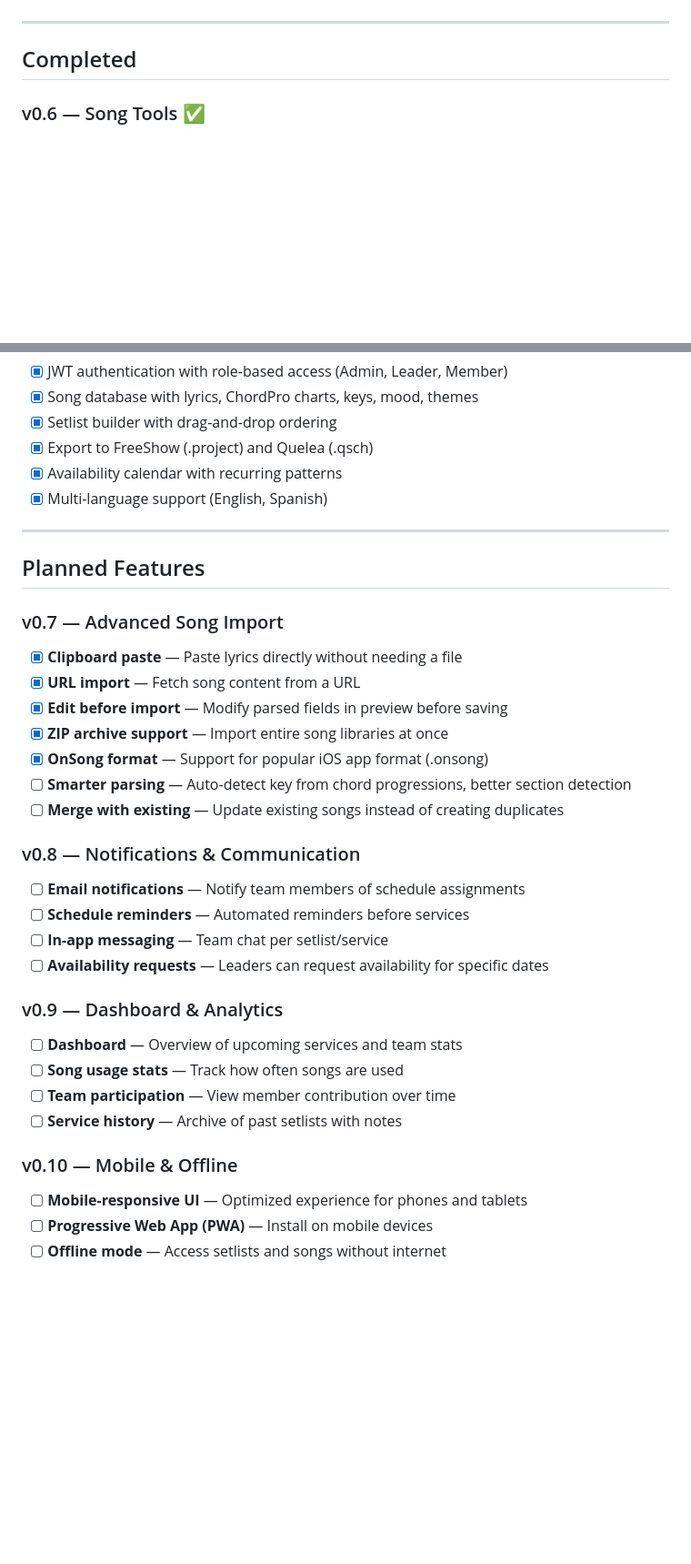
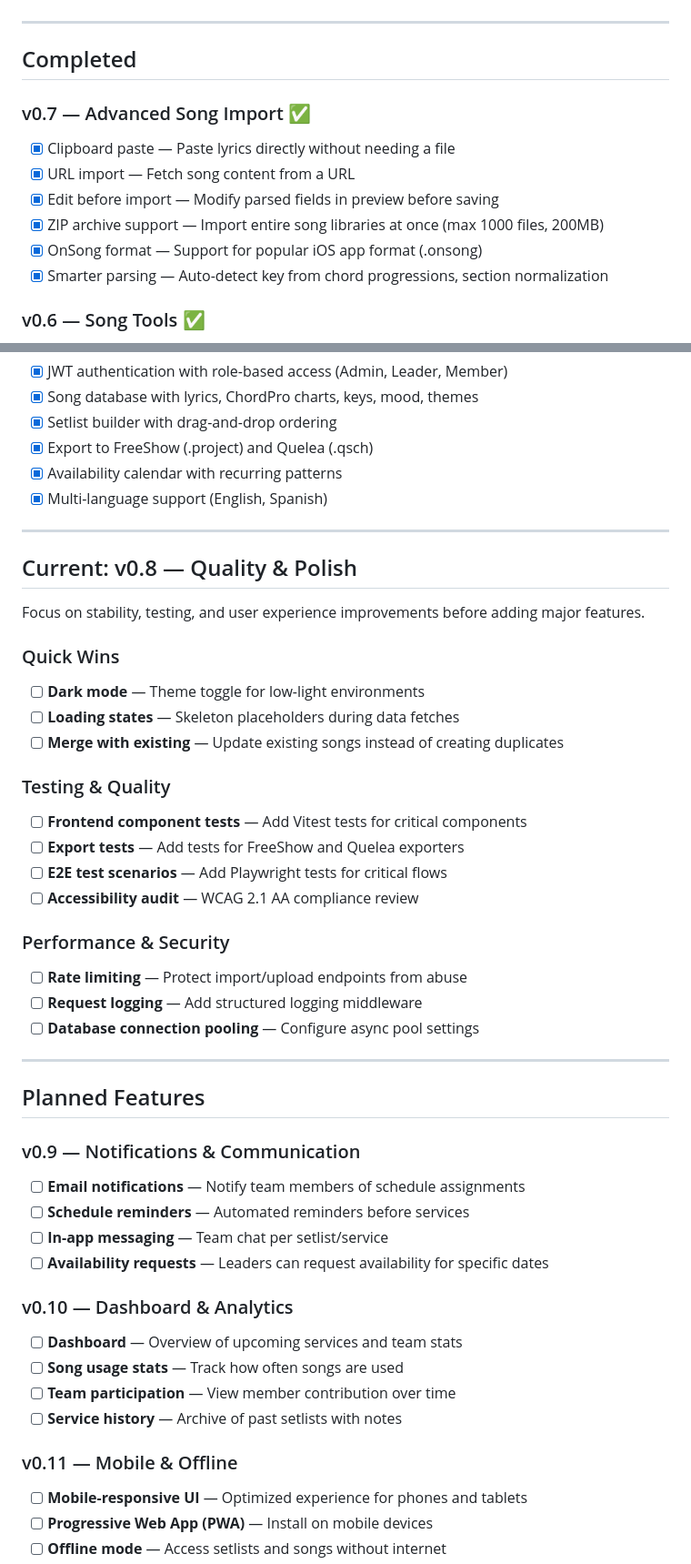
Before and after one commit to ajhermosilla/javya, a Markdown page: ROADMAP.md, 2 parts joined by grey strips. Shown at 91% size. Drawn GitHub-style; blank space fills up the shorter version.

Commit message:
docs: update roadmap with v0.7 completion and v0.8 planning
- Mark v0.7 (Advanced Song Import) as complete
- Add v0.8 Quality & Polish milestone
- Add Technical Debt tracking table
- Add new future ideas (soft deletes, audit logging, bulk ops)

Co-Authored-By: Claude Opus 4.5 <noreply@anthropic.com>

```diff
--- a/ROADMAP.md
+++ b/ROADMAP.md
@@ -5,6 +5,14 @@ This document outlines planned features for Javya. We welcome community input—
 ---
 
 ## Completed
+
+### v0.7 — Advanced Song Import ✅
+- [x] Clipboard paste — Paste lyrics directly without needing a file
+- [x] URL import — Fetch song content from a URL
+- [x] Edit before import — Modify parsed fields in preview before saving
+- [x] ZIP archive support — Import entire song libraries at once (max 1000 files, 200MB)
+- [x] OnSong format — Support for popular iOS app format (.onsong)
+- [x] Smarter parsing — Auto-detect key from chord progressions, section normalization
 
 ### v0.6 — Song Tools ✅
 - [x] Song transposition — Transpose ChordPro charts to any key with capo suggestions
@@ -27,30 +35,43 @@ This document outlines planned features for Javya. We welcome community input—
 
 ---
 
+## Current: v0.8 — Quality & Polish
+
+Focus on stability, testing, and user experience improvements before adding major features.
+
+### Quick Wins
+- [ ] **Dark mode** — Theme toggle for low-light environments
+- [ ] **Loading states** — Skeleton placeholders during data fetches
+- [ ] **Merge with existing** — Update existing songs instead of creating duplicates
+
+### Testing & Quality
+- [ ] **Frontend component tests** — Add Vitest tests for critical components
+- [ ] **Export tests** — Add tests for FreeShow and Quelea exporters
+- [ ] **E2E test scenarios** — Add Playwright tests for critical flows
+- [ ] **Accessibility audit** — WCAG 2.1 AA compliance review
+
+### Performance & Security
+- [ ] **Rate limiting** — Protect import/upload endpoints from abuse
+- [ ] **Request logging** — Add structured logging middleware
+- [ ] **Database connection pooling** — Configure async pool settings
+
+---
+
 ## Planned Features
 
-### v0.7 — Advanced Song Import
-- [x] **Clipboard paste** — Paste lyrics directly without needing a file
-- [x] **URL import** — Fetch song content from a URL
-- [x] **Edit before import** — Modify parsed fields in preview before saving
-- [x] **ZIP archive support** — Import entire song libraries at once
-- [x] **OnSong format** — Support for popular iOS app format (.onsong)
-- [ ] **Smarter parsing** — Auto-detect key from chord progressions, better section detection
-- [ ] **Merge with existing** — Update existing songs instead of creating duplicates
-
-### v0.8 — Notifications & Communication
+### v0.9 — Notifications & Communication
 - [ ] **Email notifications** — Notify team members of schedule assignments
 - [ ] **Schedule reminders** — Automated reminders before services
 - [ ] **In-app messaging** — Team chat per setlist/service
 - [ ] **Availability requests** — Leaders can request availability for specific dates
 
-### v0.9 — Dashboard & Analytics
+### v0.10 — Dashboard & Analytics
 - [ ] **Dashboard** — Overview of upcoming services and team stats
 - [ ] **Song usage stats** — Track how often songs are used
 - [ ] **Team participation** — View member contribution over time
 - [ ] **Service history** — Archive of past setlists with notes
 
-### v0.10 — Mobile & Offline
+### v0.11 — Mobile & Offline
 - [ ] **Mobile-responsive UI** — Optimized experience for phones and tablets
 - [ ] **Progressive Web App (PWA)** — Install on mobile devices
 - [ ] **Offline mode** — Access setlists and songs without internet
```
Also changed, not shown: other parts of ROADMAP.md (+20 -1 lines).
